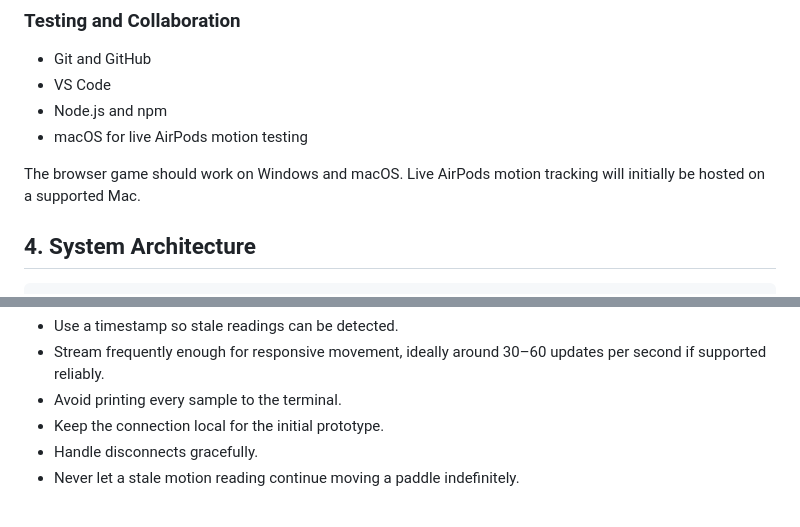
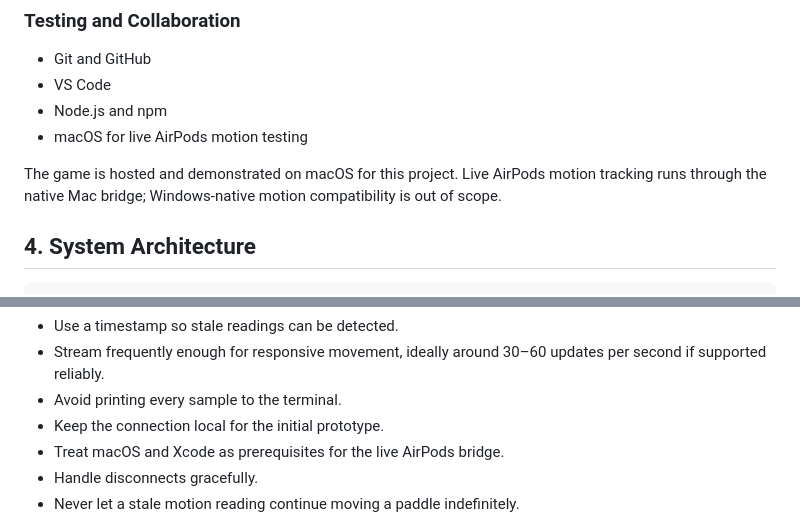
Before and after one commit to aj0khi/aircade-mru-hacks, a Markdown page: README.md, 2 parts joined by grey strips. Rendered like a GitHub page.

Commit message:
Document Mac-only motion support
Co-authored-by: Copilot <223556219+Copilot@users.noreply.github.com>

```diff
--- a/README.md
+++ b/README.md
@@ -62,7 +62,7 @@ The goal is to transform a familiar arcade game into a new, accessible, social g
 - Node.js and npm
 - macOS for live AirPods motion testing
 
-The browser game should work on Windows and macOS. Live AirPods motion tracking will initially be hosted on a supported Mac.
+The game is hosted and demonstrated on macOS for this project. Live AirPods motion tracking runs through the native Mac bridge; Windows-native motion compatibility is out of scope.
 
 ## 4. System Architecture
 
@@ -236,6 +236,7 @@ Requirements:
 - Stream frequently enough for responsive movement, ideally around 30–60 updates per second if supported reliably.
 - Avoid printing every sample to the terminal.
 - Keep the connection local for the initial prototype.
+- Treat macOS and Xcode as prerequisites for the live AirPods bridge.
 - Handle disconnects gracefully.
 - Never let a stale motion reading continue moving a paddle indefinitely.
 
```
